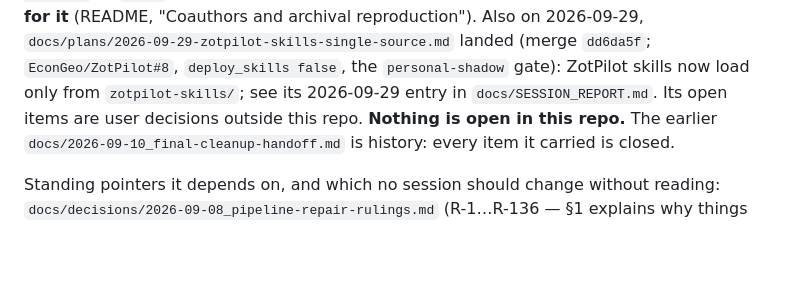
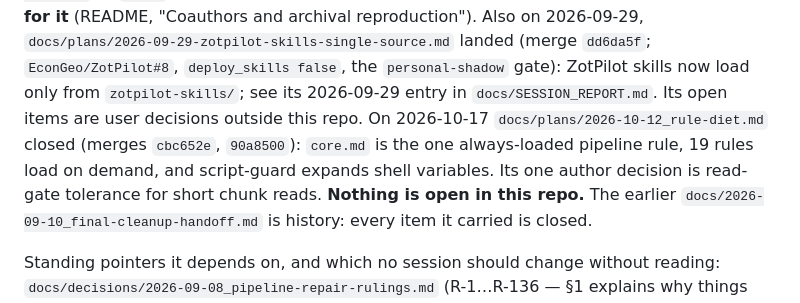
Before and after one commit to EconGeo/research-claude, a Markdown page: CLAUDE.md, the part around the change. Rendered like a GitHub page; blank space fills up the shorter version.

Commit message:
CLAUDE.md: point at the closed rule diet
Co-Authored-By: Claude Opus 5.5 <noreply@anthropic.com>

```diff
--- a/CLAUDE.md
+++ b/CLAUDE.md
@@ -66,7 +66,10 @@ loads no shared rule until external imports are approved for it** (README, "Coau
 archival reproduction"). Also on 2026-09-29, `docs/plans/2026-09-29-zotpilot-skills-single-source.md`
 landed (merge `dd6da5f`; `EconGeo/ZotPilot#8`, `deploy_skills false`, the `personal-shadow` gate): ZotPilot skills
 now load only from `zotpilot-skills/`; see its 2026-09-29 entry in `docs/SESSION_REPORT.md`. Its
-open items are user decisions outside this repo. **Nothing is open in this repo.**
+open items are user decisions outside this repo. On 2026-10-17 `docs/plans/2026-10-12_rule-diet.md`
+closed (merges `cbc652e`, `90a8500`): `core.md` is the one always-loaded pipeline rule, 19 rules load
+on demand, and script-guard expands shell variables. Its one author decision is read-gate tolerance
+for short chunk reads. **Nothing is open in this repo.**
 The earlier
 `docs/2026-09-10_final-cleanup-handoff.md` is history: every item it carried is closed.
 
```
